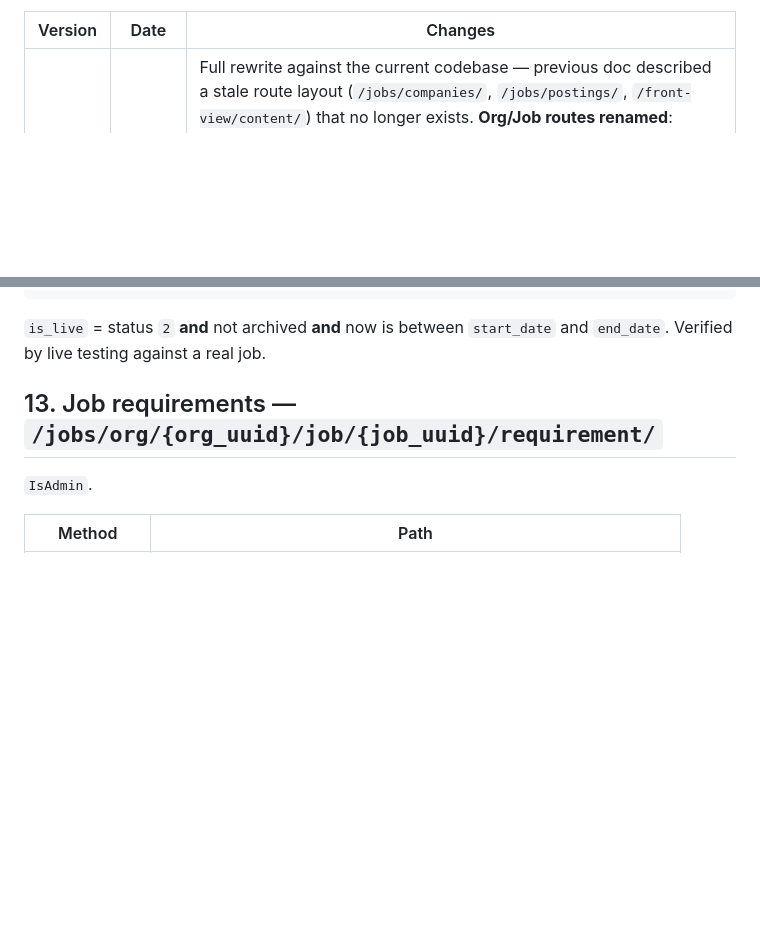
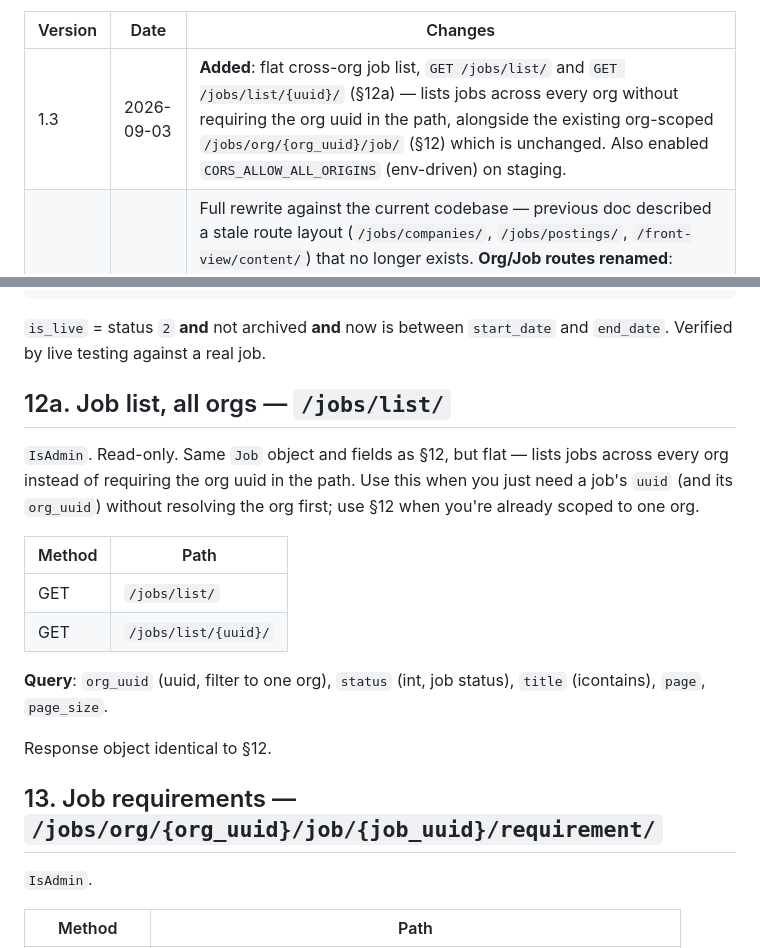
Before and after one commit to KreatechIT/imp-backend, a Markdown page: postman/API.md, 2 parts joined by grey strips. Drawn GitHub-style; blank space fills up the shorter version.

Commit message:
docs: Document new /jobs/list/ endpoint and staging CORS change
Co-Authored-By: Claude Sonnet 5 <noreply@anthropic.com>

````diff
--- a/postman/API.md
+++ b/postman/API.md
@@ -22,6 +22,7 @@
 
 | Version | Date | Changes |
 |---|---|---|
+| 1.3 | 2026-09-03 | **Added**: flat cross-org job list, `GET /jobs/list/` and `GET /jobs/list/{uuid}/` (§12a) — lists jobs across every org without requiring the org uuid in the path, alongside the existing org-scoped `/jobs/org/{org_uuid}/job/` (§12) which is unchanged. Also enabled `CORS_ALLOW_ALL_ORIGINS` (env-driven) on staging. |
 | 1.2 | 2026-09-03 | Full rewrite against the current codebase — previous doc described a stale route layout (`/jobs/companies/`, `/jobs/postings/`, `/front-view/content/`) that no longer exists. **Org/Job routes renamed**: `/jobs/companies/` → `/jobs/org/`, `/jobs/postings/` → `/jobs/org/{org_uuid}/job/`, requirements/frames nested under it accordingly. **Added**: Frame Library API (`/frame/library/`, `/frame/job/{job_uuid}/`) — create/edit/archive a frame from anywhere, not just from inside its job. **Removed**: `/front-view/content/` (member-facing content aggregator) no longer exists in code; members read banners/guides/terms straight off the same admin routes (all of which only require `IsAuthenticated`, not `IsAdmin`) plus the dedicated `public`/`public/{category}` actions. Documented permission class (`IsAdmin` / `IsMember` / `IsAuthenticated`) per section — this was missing before and matters because several "admin" routes are actually only `IsAuthenticated`, see §0 Known issues. Fixed a bug where creating a frame at `/jobs/org/{org}/job/{job}/frames/` always 500'd. |
 | 1.1 | 2026-09-02 | Added CMS dashboard KPI. Submissions: added `pending/` / `approved/` / `rejected/` shortcuts and `from_date` / `to_date` / `search` filters. Removed `GET /members/profile/audit-log/` (login history is no longer exposed via API). (Internally the `admins` Django app was renamed to `crmadmin` — no API path changed.) 85 endpoints. |
 | 1.0 | 2026-08-31 | Initial release. Covers auth, admin users, activity log, members, companies, jobs, job requirements, frames, submissions, member job applications, job settings, payouts, earnings statistics, KPI, banners, guides, terms, member profile, bank details, platform accounts, job board, tasks, earnings, missed and app content. 82 endpoints. |
@@ -429,6 +430,19 @@ All fields optional on PUT / PATCH.
 ```
 
 `is_live` = status `2` **and** not archived **and** now is between `start_date` and `end_date`. Verified by live testing against a real job.
+
+## 12a. Job list, all orgs — `/jobs/list/`
+
+`IsAdmin`. Read-only. Same `Job` object and fields as §12, but flat — lists jobs across every org instead of requiring the org uuid in the path. Use this when you just need a job's `uuid` (and its `org_uuid`) without resolving the org first; use §12 when you're already scoped to one org.
+
+| Method | Path |
+|---|---|
+| GET | `/jobs/list/` |
+| GET | `/jobs/list/{uuid}/` |
+
+**Query**: `org_uuid` (uuid, filter to one org), `status` (int, job status), `title` (icontains), `page`, `page_size`.
+
+Response object identical to §12.
 
 ## 13. Job requirements — `/jobs/org/{org_uuid}/job/{job_uuid}/requirement/`
 
````
Also changed, not shown: other parts of postman/API.md (+1 -1 lines).
